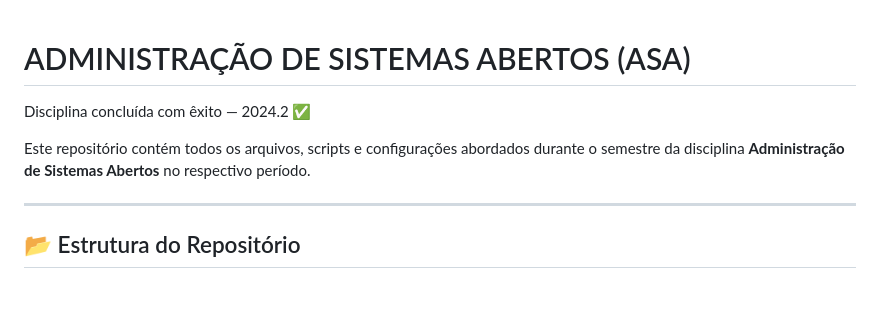
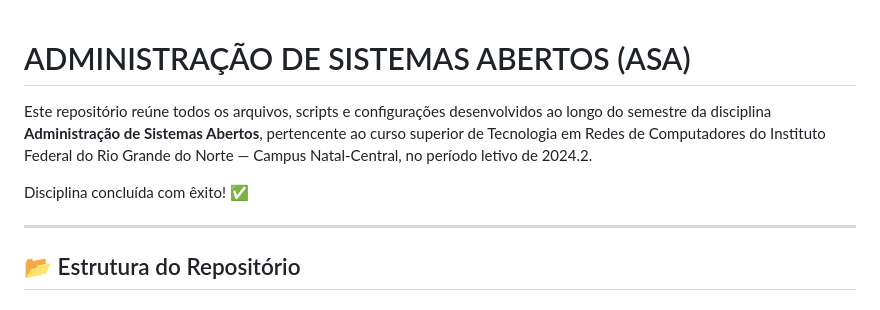
Before and after one commit to izzylopes37/asa, a Markdown page: README.md, the part around the change. Rendered like a GitHub page.

```diff
--- a/README.md
+++ b/README.md
@@ -1,7 +1,8 @@
 # ADMINISTRAÇÃO DE SISTEMAS ABERTOS (ASA)
-Disciplina concluída com êxito — 2024.2 ✅
 
-Este repositório contém todos os arquivos, scripts e configurações abordados durante o semestre da disciplina **Administração de Sistemas Abertos** no respectivo período.
+Este repositório reúne todos os arquivos, scripts e configurações desenvolvidos ao longo do semestre da disciplina **Administração de Sistemas Abertos**, pertencente ao curso superior de Tecnologia em Redes de Computadores do Instituto Federal do Rio Grande do Norte — Campus Natal-Central, no período letivo de 2024.2.
+
+Disciplina concluída com êxito! ✅
 
 ---
 
```
